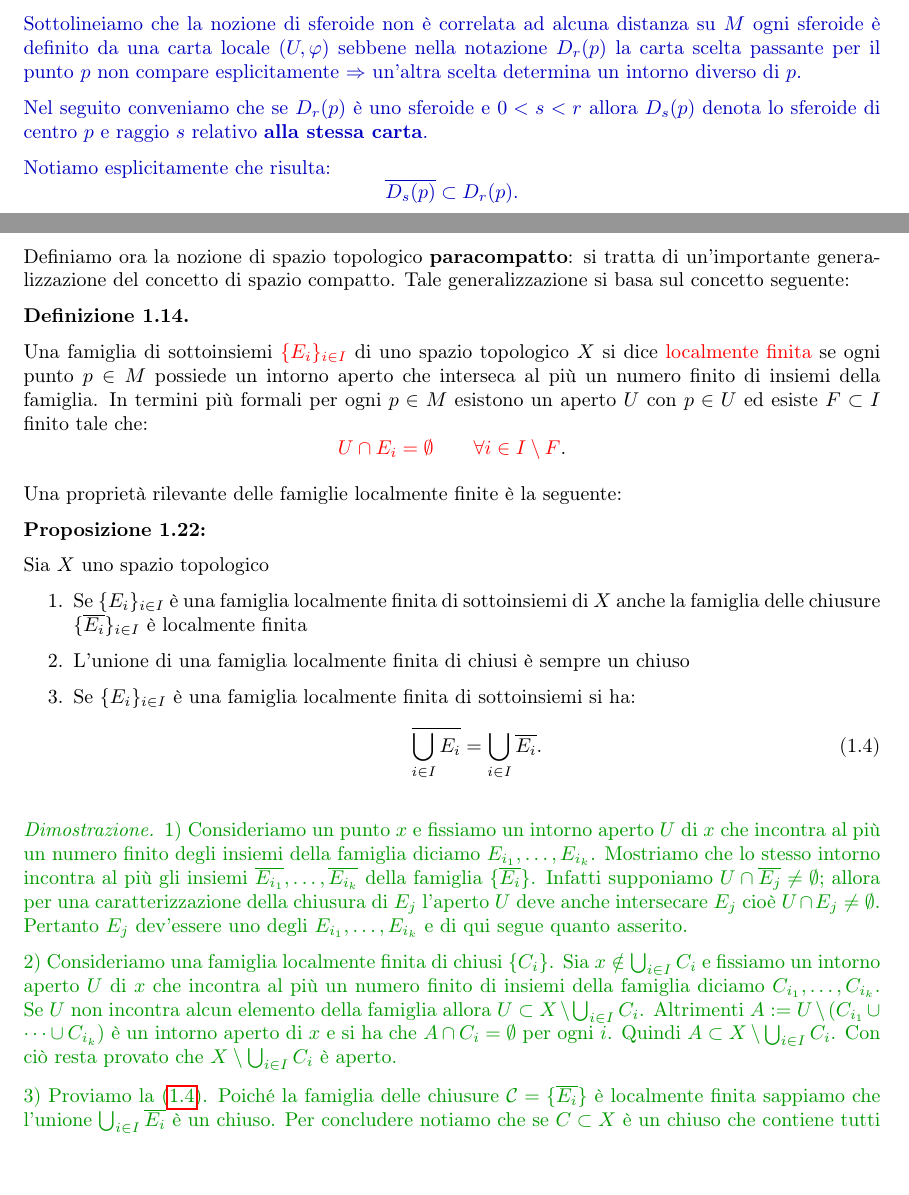
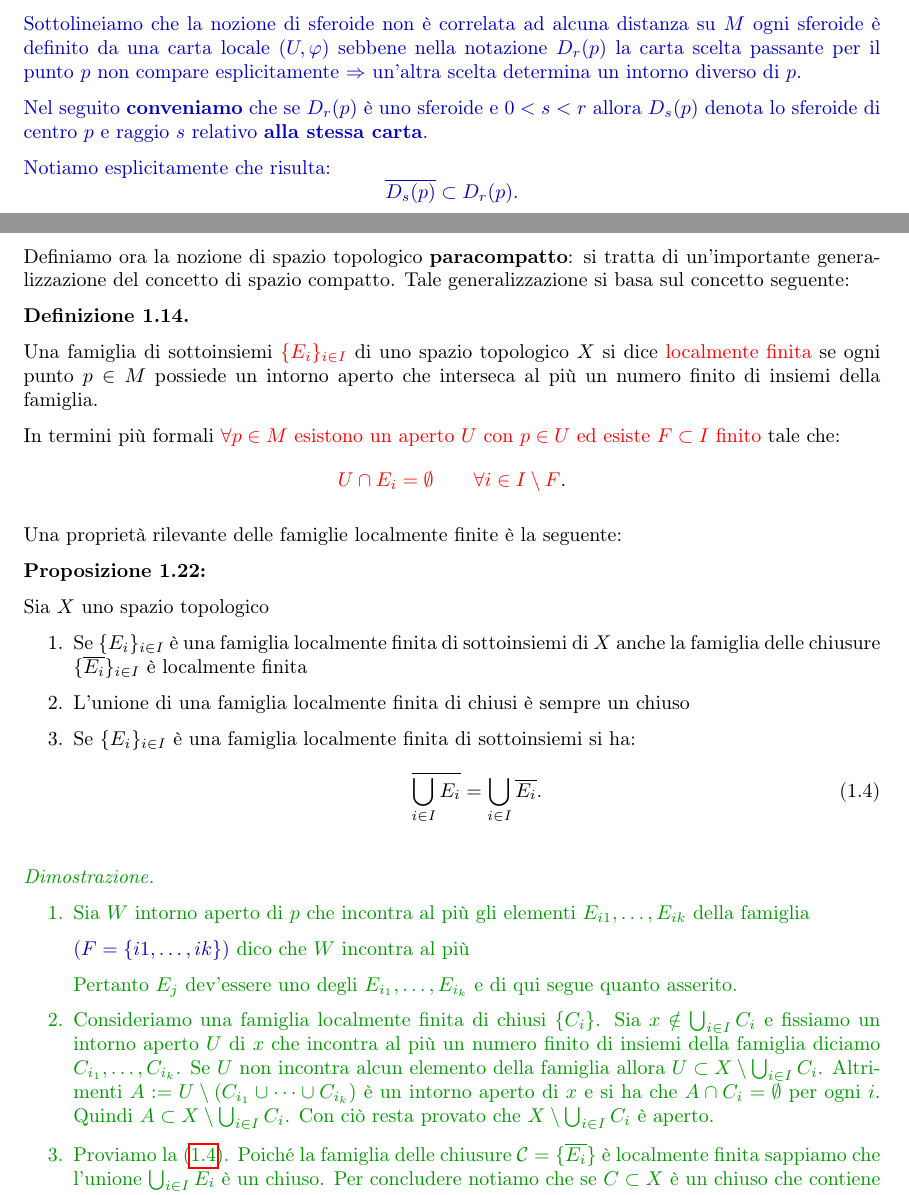
Before and after one commit to Nutontrante/Introduzione-alle-varieta-differenziabili, a LaTeX document (main.tex, which reads Varieta differenziabili.tex): two parts of pages 51 and 52 of 58, joined at a grey line, cut so that both start at the same text, the shorter picture padded with empty space. Compiled offline with pdfLaTeX.

Commit message:
Rivisto il testo nella sezione sulle famiglie localmente finite, migliorata la chiarezza e la struttura. Aggiornato il file PDF.

```diff
--- a/Varieta differenziabili.tex
+++ b/Varieta differenziabili.tex
@@ -2292,7 +2292,7 @@
         $(U, \varphi)$ sebbene nella notazione $D_r(p)$ la carta scelta passante per il punto $p$ non compare esplicitamente $\Rightarrow$
         un'altra scelta determina un intorno diverso di $p$.
 
-        Nel seguito conveniamo che se $D_r(p)$ è uno sferoide e $0 < s < r$ allora $D_s(p)$ denota lo sferoide di centro $p$ e raggio $s$ relativo \textbf{alla stessa carta}.
+        Nel seguito \textbf{conveniamo} che se $D_r(p)$ è uno sferoide e $0 < s < r$ allora $D_s(p)$ denota lo sferoide di centro $p$ e raggio $s$ relativo \textbf{alla stessa carta}.
 
         Notiamo esplicitamente che risulta:
         \[
@@ -2307,7 +2307,10 @@
         \label{def:famiglia_localmente_finita}
         \mbox{}
 
-        Una famiglia di sottoinsiemi $\textcolor{red}{\{E_i\}_{i \in I}}$ di uno spazio topologico $X$ si dice \textcolor{red}{localmente finita} se ogni punto $p \in M$ possiede un intorno aperto che interseca al più un numero finito di insiemi della famiglia. In termini più formali per ogni $p \in M$ esistono un aperto $U$ con $p \in U$ ed esiste $F \subset I$ finito tale che:
+        Una famiglia di sottoinsiemi $\textcolor{red}{\{E_i\}_{i \in I}}$ di uno spazio topologico $X$ si
+        dice \textcolor{red}{localmente finita} se ogni punto $p \in M$ possiede un intorno aperto che interseca al più un numero finito di insiemi della famiglia.
+
+        In termini più formali \textcolor{red}{$\forall p \in M$ esistono un aperto $U$ con $p \in U$ ed esiste $F \subset I$ finito} tale che:
         \[
         \textcolor{red}{U \cap E_i = \emptyset \qquad \forall i \in I \setminus F}.
         \]
@@ -2332,11 +2335,18 @@
         \end{proposizione}
 
         \begin{proof}
-        1) Consideriamo un punto $x$ e fissiamo un intorno aperto $U$ di $x$ che incontra al più un numero finito degli insiemi della famiglia diciamo $E_{i_1}, \dots, E_{i_k}$. Mostriamo che lo stesso intorno incontra al più gli insiemi $\overline{E_{i_1}}, \dots, \overline{E_{i_k}}$ della famiglia $\{\overline{E_i}\}$. Infatti supponiamo $U \cap \overline{E_j} \neq \emptyset$; allora per una caratterizzazione della chiusura di $E_j$ l'aperto $U$ deve anche intersecare $E_j$ cioè $U \cap E_j \neq \emptyset$. Pertanto $E_j$ dev'essere uno degli $E_{i_1}, \dots, E_{i_k}$ e di qui segue quanto asserito.
-
-        2) Consideriamo una famiglia localmente finita di chiusi $\{C_i\}$. Sia $x \notin \bigcup_{i \in I} C_i$ e fissiamo un intorno aperto $U$ di $x$ che incontra al più un numero finito di insiemi della famiglia diciamo $C_{i_1}, \dots, C_{i_k}$. Se $U$ non incontra alcun elemento della famiglia allora $U \subset X \setminus \bigcup_{i \in I} C_i$. Altrimenti $A := U \setminus (C_{i_1} \cup \dots \cup C_{i_k})$ è un intorno aperto di $x$ e si ha che $A \cap C_i = \emptyset$ per ogni $i$. Quindi $A \subset X \setminus \bigcup_{i \in I} C_i$. Con ciò resta provato che $X \setminus \bigcup_{i \in I} C_i$ è aperto.
-
-        3) Proviamo la \eqref{eq:chiusura_unione_localmente_finita}. Poiché la famiglia delle chiusure $\mathcal{C} = \{\overline{E_i}\}$ è localmente finita sappiamo che l'unione $\bigcup_{i \in I} \overline{E_i}$ è un chiuso. Per concludere notiamo che se $C \subset X$ è un chiuso che contiene tutti gli $E_i$ allora è vero anche che $C$ contiene tutti gli insiemi $\overline{E_i}$; pertanto vale l'inclusione $\bigcup_{i \in I} \overline{E_i} \subset C$ e resta provato che $\bigcup_{i \in I} \overline{E_i}$ è il più piccolo chiuso contenente $\bigcup_{i \in I} E_i$ da cui la \eqref{eq:chiusura_unione_localmente_finita}.
+        \mbox{}
+        \begin{enumerate}
+            \item Sia $W$ intorno aperto di $p$ che incontra al più gli elementi $E_{i1}, \dots, E_{ik}$ della famiglia
+
+            \textcolor{blu}{($F=\left\{i1, \dots, ik\right\}$)} dico che $W$ incontra al più
+
+            Pertanto $E_j$ dev'essere uno degli $E_{i_1}, \dots, E_{i_k}$ e di qui segue quanto asserito.
+            \item Consideriamo una famiglia localmente finita di chiusi $\{C_i\}$.
+            Sia $x \notin \bigcup_{i \in I} C_i$ e fissiamo un intorno aperto $U$ di $x$ che incontra al più un numero
+            finito di insiemi della famiglia diciamo $C_{i_1}, \dots, C_{i_k}$. Se $U$ non incontra alcun elemento della famiglia allora $U \subset X \setminus \bigcup_{i \in I} C_i$. Altrimenti $A := U \setminus (C_{i_1} \cup \dots \cup C_{i_k})$ è un intorno aperto di $x$ e si ha che $A \cap C_i = \emptyset$ per ogni $i$. Quindi $A \subset X \setminus \bigcup_{i \in I} C_i$. Con ciò resta provato che $X \setminus \bigcup_{i \in I} C_i$ è aperto.
+            \item Proviamo la \eqref{eq:chiusura_unione_localmente_finita}. Poiché la famiglia delle chiusure $\mathcal{C} = \{\overline{E_i}\}$ è localmente finita sappiamo che l'unione $\bigcup_{i \in I} \overline{E_i}$ è un chiuso. Per concludere notiamo che se $C \subset X$ è un chiuso che contiene tutti gli $E_i$ allora è vero anche che $C$ contiene tutti gli insiemi $\overline{E_i}$; pertanto vale l'inclusione $\bigcup_{i \in I} \overline{E_i} \subset C$ e resta provato che $\bigcup_{i \in I} \overline{E_i}$ è il più piccolo chiuso contenente $\bigcup_{i \in I} E_i$ da cui la \eqref{eq:chiusura_unione_localmente_finita}.
+        \end{enumerate}
         \end{proof}
 
         \begin{definizione}
```
Also changed, not shown: main.pdf.
